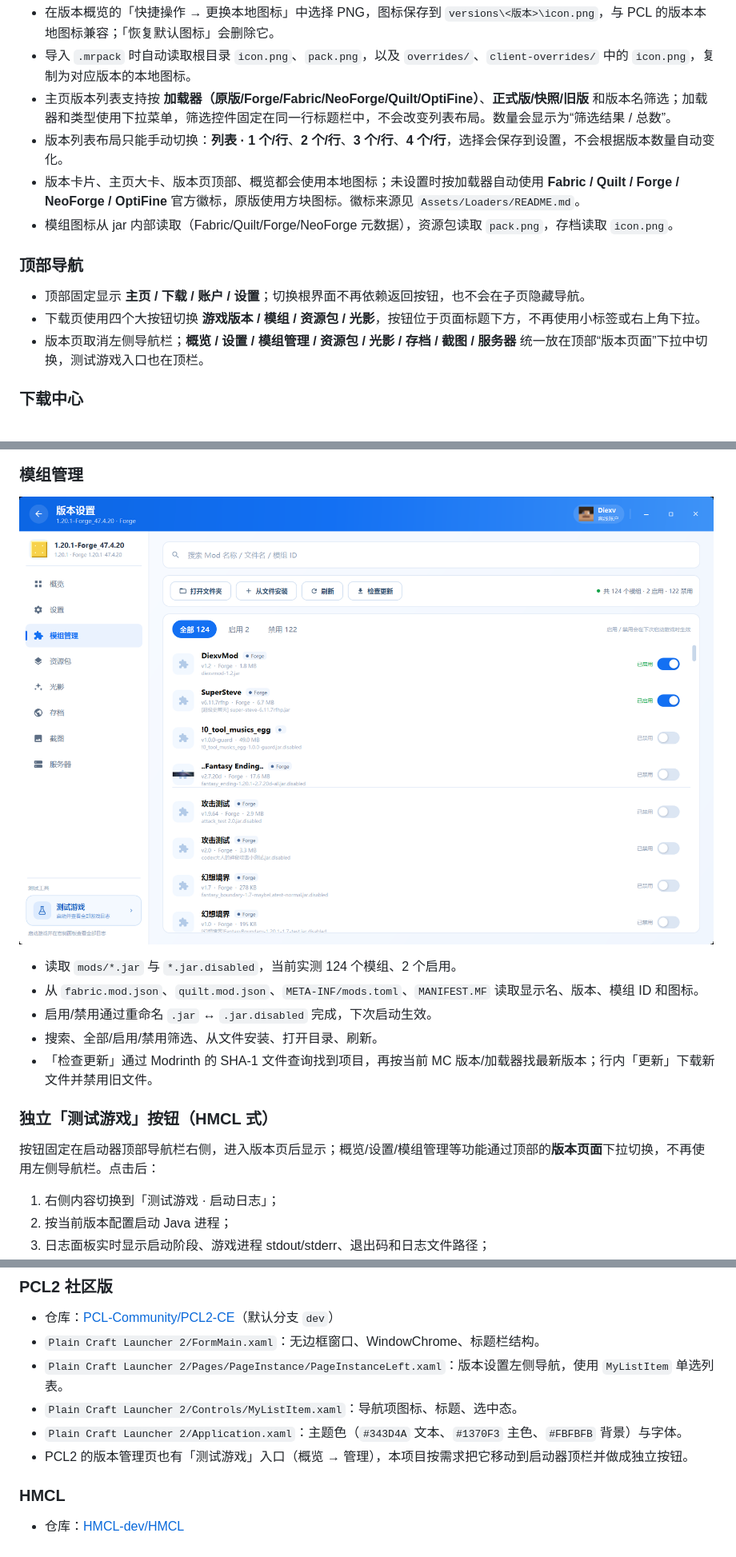
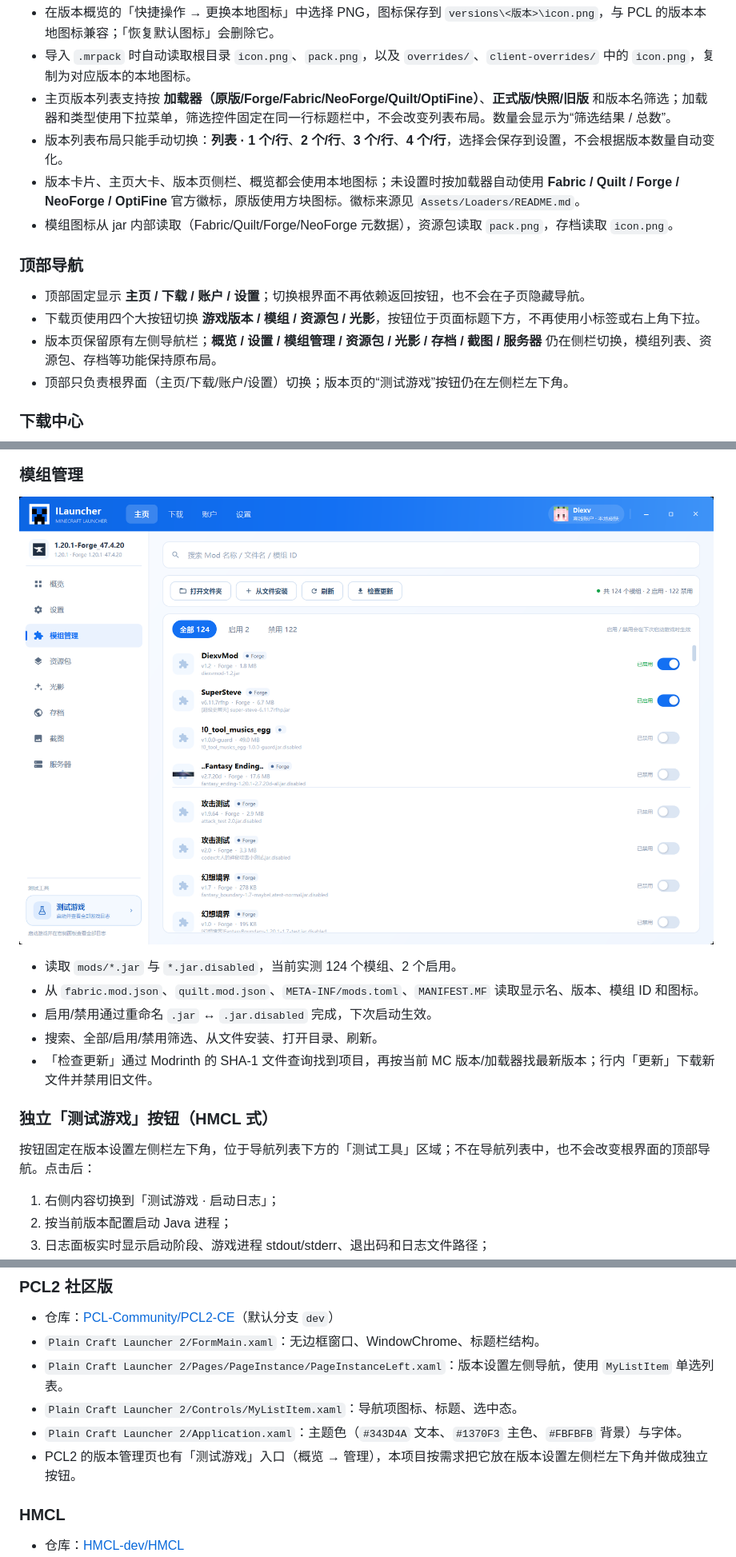
Before and after one commit to 1397559266/DiexvILauncher, a Markdown page: README.md, 3 parts joined by grey strips. Shown at 80% size. GitHub-like rendering; pictures changed too: docs/screenshots/mods.png.

Commit message:
Restore version sidebar and test game button layout

```diff
--- a/README.md
+++ b/README.md
@@ -88,14 +88,15 @@ $env:MS_CLIENT_ID = "你的 Azure Application (client) ID"
 - 导入 `.mrpack` 时自动读取根目录 `icon.png`、`pack.png`，以及 `overrides/`、`client-overrides/` 中的 `icon.png`，复制为对应版本的本地图标。
 - 主页版本列表支持按 **加载器（原版/Forge/Fabric/NeoForge/Quilt/OptiFine）**、**正式版/快照/旧版** 和版本名筛选；加载器和类型使用下拉菜单，筛选控件固定在同一行标题栏中，不会改变列表布局。数量会显示为“筛选结果 / 总数”。
 - 版本列表布局只能手动切换：**列表 · 1 个/行**、**2 个/行**、**3 个/行**、**4 个/行**，选择会保存到设置，不会根据版本数量自动变化。
-- 版本卡片、主页大卡、版本页顶部、概览都会使用本地图标；未设置时按加载器自动使用 **Fabric / Quilt / Forge / NeoForge / OptiFine** 官方徽标，原版使用方块图标。徽标来源见 `Assets/Loaders/README.md`。
+- 版本卡片、主页大卡、版本页侧栏、概览都会使用本地图标；未设置时按加载器自动使用 **Fabric / Quilt / Forge / NeoForge / OptiFine** 官方徽标，原版使用方块图标。徽标来源见 `Assets/Loaders/README.md`。
 - 模组图标从 jar 内部读取（Fabric/Quilt/Forge/NeoForge 元数据），资源包读取 `pack.png`，存档读取 `icon.png`。
 
 ### 顶部导航
 
 - 顶部固定显示 **主页 / 下载 / 账户 / 设置**；切换根界面不再依赖返回按钮，也不会在子页隐藏导航。
 - 下载页使用四个大按钮切换 **游戏版本 / 模组 / 资源包 / 光影**，按钮位于页面标题下方，不再使用小标签或右上角下拉。
-- 版本页取消左侧导航栏；**概览 / 设置 / 模组管理 / 资源包 / 光影 / 存档 / 截图 / 服务器** 统一放在顶部“版本页面”下拉中切换，测试游戏入口也在顶栏。
+- 版本页保留原有左侧导航栏；**概览 / 设置 / 模组管理 / 资源包 / 光影 / 存档 / 截图 / 服务器** 仍在侧栏切换，模组列表、资源包、存档等功能保持原布局。
+- 顶部只负责根界面（主页/下载/账户/设置）切换；版本页的“测试游戏”按钮仍在左侧栏左下角。
 
 ### 下载中心
 
@@ -140,7 +141,7 @@ $env:MS_CLIENT_ID = "你的 Azure Application (client) ID"
 
 ### 独立「测试游戏」按钮（HMCL 式）
 
-按钮固定在启动器顶部导航栏右侧，进入版本页后显示；概览/设置/模组管理等功能通过顶部的**版本页面**下拉切换，不再使用左侧导航栏。点击后：
+按钮固定在版本设置左侧栏左下角，位于导航列表下方的「测试工具」区域；不在导航列表中，也不会改变根界面的顶部导航。点击后：
 
 1. 右侧内容切换到「测试游戏 · 启动日志」；
 2. 按当前版本配置启动 Java 进程；
@@ -182,7 +183,7 @@ $env:MS_CLIENT_ID = "你的 Azure Application (client) ID"
 - `Plain Craft Launcher 2/Pages/PageInstance/PageInstanceLeft.xaml`：版本设置左侧导航，使用 `MyListItem` 单选列表。
 - `Plain Craft Launcher 2/Controls/MyListItem.xaml`：导航项图标、标题、选中态。
 - `Plain Craft Launcher 2/Application.xaml`：主题色（`#343D4A` 文本、`#1370F3` 主色、`#FBFBFB` 背景）与字体。
-- PCL2 的版本管理页也有「测试游戏」入口（概览 → 管理），本项目按需求把它移动到启动器顶栏并做成独立按钮。
+- PCL2 的版本管理页也有「测试游戏」入口（概览 → 管理），本项目按需求把它放在版本设置左侧栏左下角并做成独立按钮。
 
 ### HMCL
 
```
Also changed, not shown: docs/screenshots/instance.png, 2 other files.
